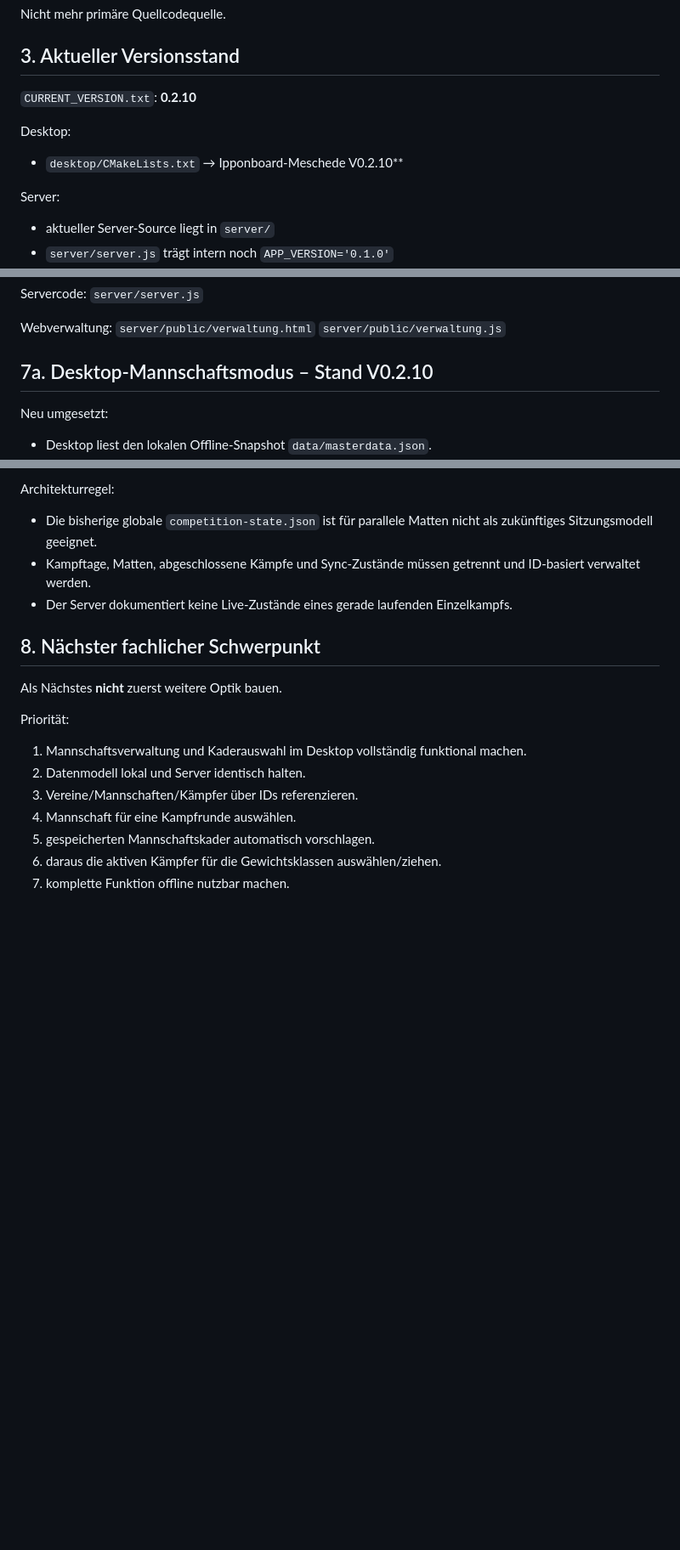
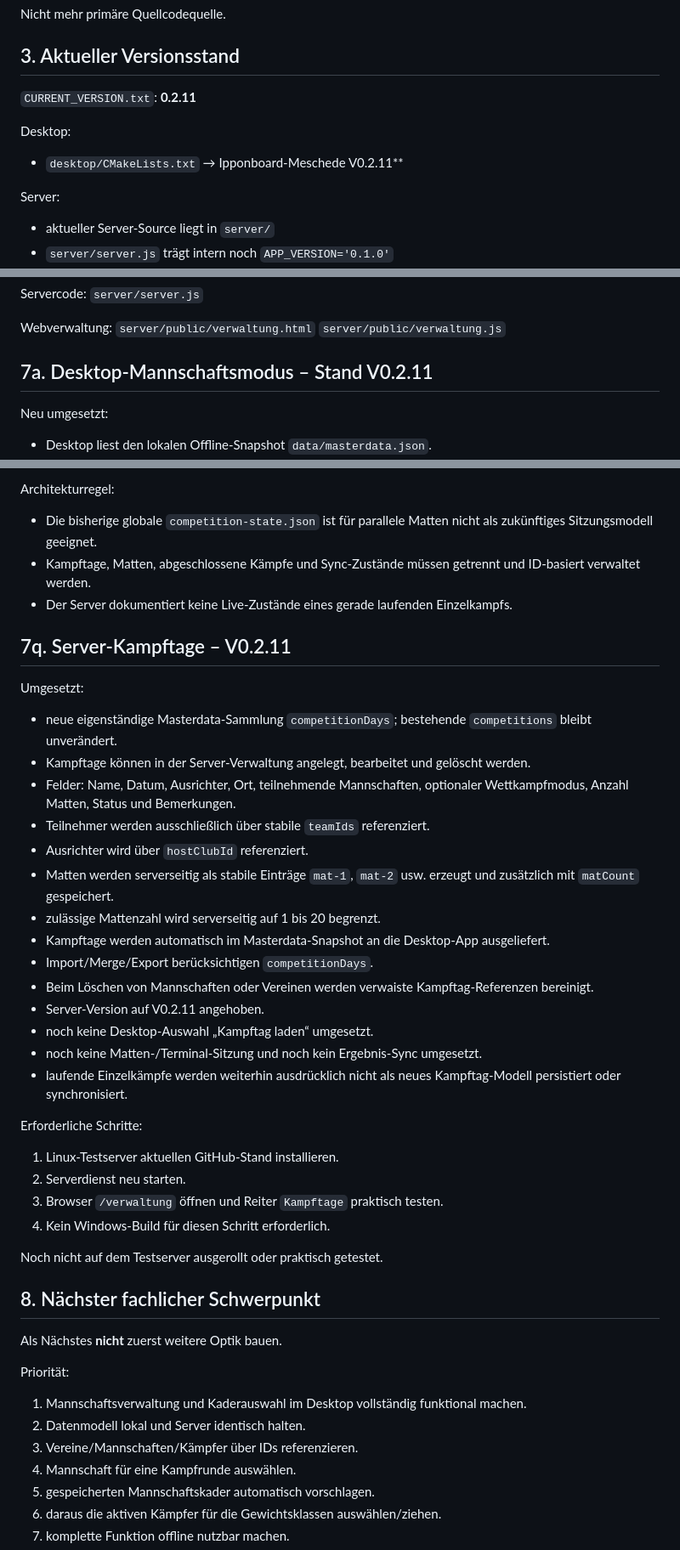
Before and after one commit to Judo-Meschede/Ipponboard-Meschede, a Markdown page: docs/PROJECT_HANDOFF.md, 3 parts joined by grey strips. Shown at 85% size. Drawn GitHub-style; blank space fills up the shorter version.

Commit message:
Document server competition day administration V0.2.11

```diff
--- a/docs/PROJECT_HANDOFF.md
+++ b/docs/PROJECT_HANDOFF.md
@@ -67,10 +67,10 @@ Nicht mehr primäre Quellcodequelle.
 
 ## 3. Aktueller Versionsstand
 
-`CURRENT_VERSION.txt`: **0.2.10**
+`CURRENT_VERSION.txt`: **0.2.11**
 
 Desktop:
-- `desktop/CMakeLists.txt` → Ipponboard-Meschede V0.2.10**
+- `desktop/CMakeLists.txt` → Ipponboard-Meschede V0.2.11**
 
 Server:
 - aktueller Server-Source liegt in `server/`
@@ -178,7 +178,7 @@ Webverwaltung:
 `server/public/verwaltung.html`
 `server/public/verwaltung.js`
 
-## 7a. Desktop-Mannschaftsmodus – Stand V0.2.10
+## 7a. Desktop-Mannschaftsmodus – Stand V0.2.11
 
 Neu umgesetzt:
 - Desktop liest den lokalen Offline-Snapshot `data/masterdata.json`.
@@ -590,6 +590,32 @@ Architekturregel:
 - Kampftage, Matten, abgeschlossene Kämpfe und Sync-Zustände müssen getrennt und ID-basiert verwaltet werden.
 - Der Server dokumentiert keine Live-Zustände eines gerade laufenden Einzelkampfs.
 
+## 7q. Server-Kampftage – V0.2.11
+
+Umgesetzt:
+- neue eigenständige Masterdata-Sammlung `competitionDays`; bestehende `competitions` bleibt unverändert.
+- Kampftage können in der Server-Verwaltung angelegt, bearbeitet und gelöscht werden.
+- Felder: Name, Datum, Ausrichter, Ort, teilnehmende Mannschaften, optionaler Wettkampfmodus, Anzahl Matten, Status und Bemerkungen.
+- Teilnehmer werden ausschließlich über stabile `teamIds` referenziert.
+- Ausrichter wird über `hostClubId` referenziert.
+- Matten werden serverseitig als stabile Einträge `mat-1`, `mat-2` usw. erzeugt und zusätzlich mit `matCount` gespeichert.
+- zulässige Mattenzahl wird serverseitig auf 1 bis 20 begrenzt.
+- Kampftage werden automatisch im Masterdata-Snapshot an die Desktop-App ausgeliefert.
+- Import/Merge/Export berücksichtigen `competitionDays`.
+- Beim Löschen von Mannschaften oder Vereinen werden verwaiste Kampftag-Referenzen bereinigt.
+- Server-Version auf V0.2.11 angehoben.
+- noch keine Desktop-Auswahl „Kampftag laden“ umgesetzt.
+- noch keine Matten-/Terminal-Sitzung und noch kein Ergebnis-Sync umgesetzt.
+- laufende Einzelkämpfe werden weiterhin ausdrücklich nicht als neues Kampftag-Modell persistiert oder synchronisiert.
+
+Erforderliche Schritte:
+1. Linux-Testserver aktuellen GitHub-Stand installieren.
+2. Serverdienst neu starten.
+3. Browser `/verwaltung` öffnen und Reiter `Kampftage` praktisch testen.
+4. Kein Windows-Build für diesen Schritt erforderlich.
+
+Noch nicht auf dem Testserver ausgerollt oder praktisch getestet.
+
 ## 8. Nächster fachlicher Schwerpunkt
 
 Als Nächstes **nicht** zuerst weitere Optik bauen.
```
